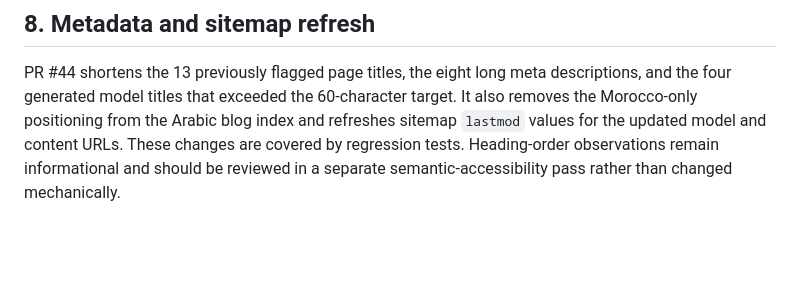
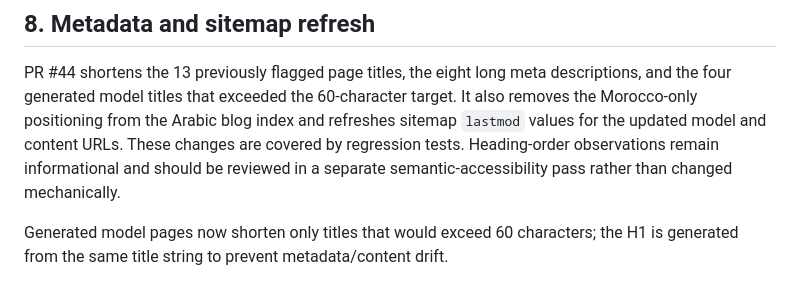
Before and after one commit to rikobn10-cyber/voltride, a Markdown page: docs/VOLTRIDE_STATUS_AND_ROADMAP.md, the part around the change. Drawn GitHub-style; blank space fills up the shorter version.

Commit message:
docs: note generated model title consistency rule

```diff
--- a/docs/VOLTRIDE_STATUS_AND_ROADMAP.md
+++ b/docs/VOLTRIDE_STATUS_AND_ROADMAP.md
@@ -115,3 +115,5 @@ This change must pass the generated-files check before merge. The 25 km/h benchm
 ## 8. Metadata and sitemap refresh
 
 PR #44 shortens the 13 previously flagged page titles, the eight long meta descriptions, and the four generated model titles that exceeded the 60-character target. It also removes the Morocco-only positioning from the Arabic blog index and refreshes sitemap `lastmod` values for the updated model and content URLs. These changes are covered by regression tests. Heading-order observations remain informational and should be reviewed in a separate semantic-accessibility pass rather than changed mechanically.
+
+Generated model pages now shorten only titles that would exceed 60 characters; the H1 is generated from the same title string to prevent metadata/content drift.
```
